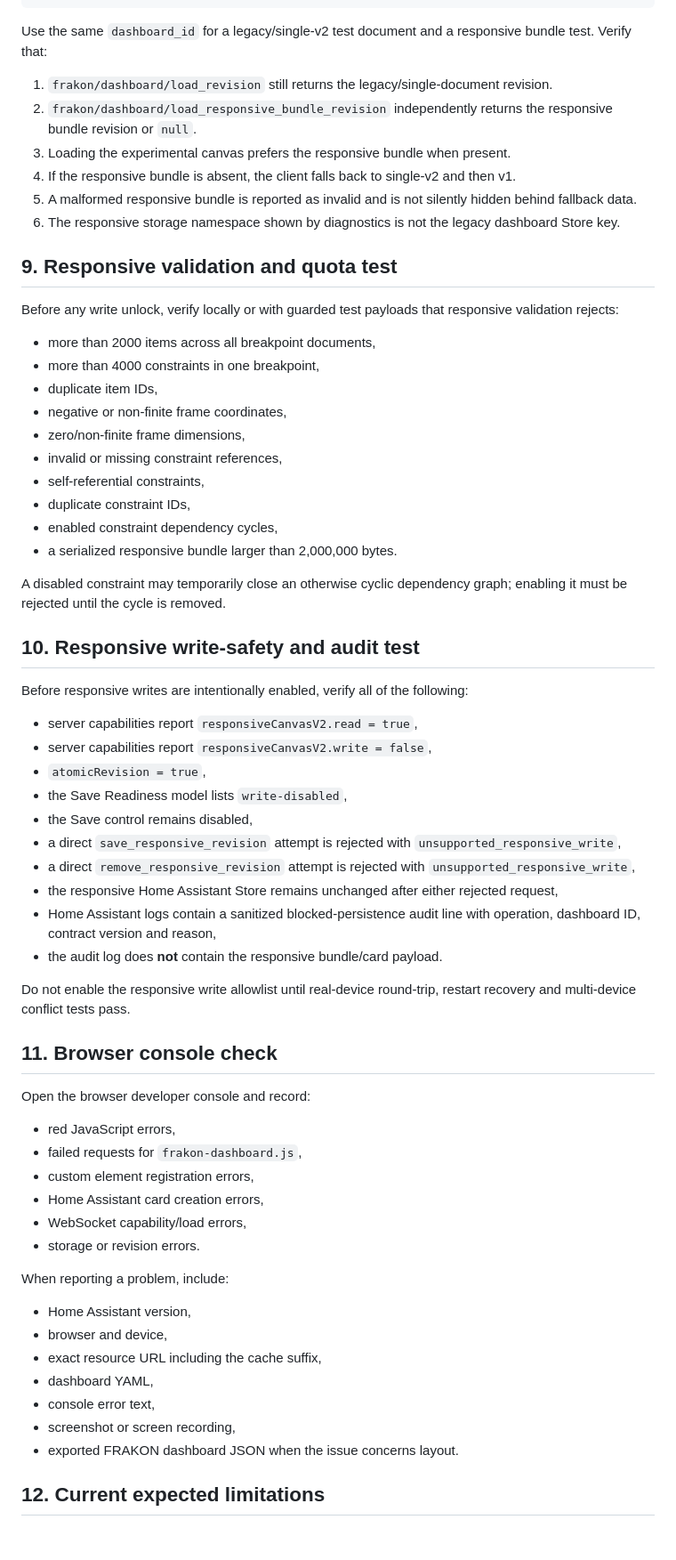
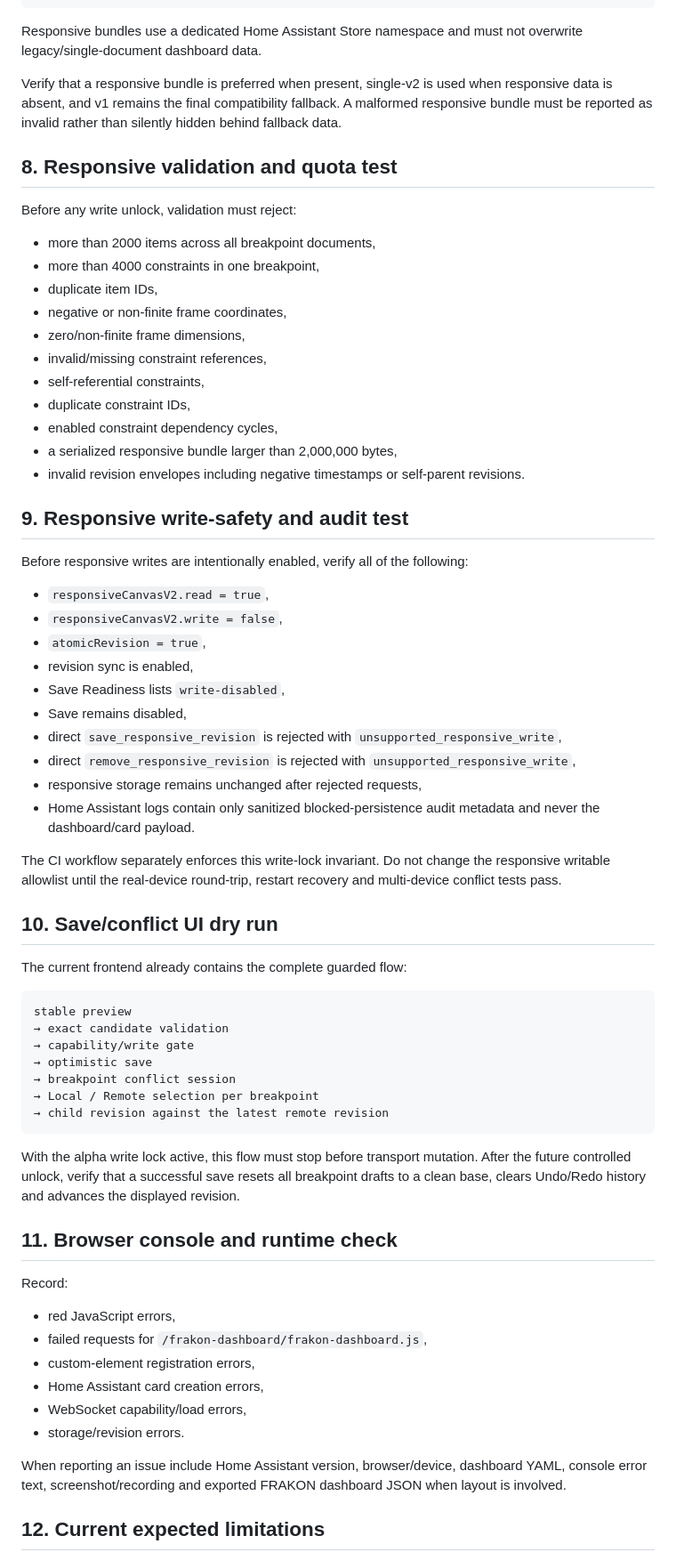
Before and after one commit to Krlesul/frakon-dashboard, a Markdown page: docs/home-assistant-alpha-test.md, the part around one of its changes. Shown at 89% size. Drawn GitHub-style; blank space fills up the shorter version.

````diff
--- a/docs/home-assistant-alpha-test.md
+++ b/docs/home-assistant-alpha-test.md
@@ -179,69 +182,71 @@ saveEndpoint: frakon/dashboard/save_responsive_revision
 removeEndpoint: frakon/dashboard/remove_responsive_revision
 ```
 
-Use the same `dashboard_id` for a legacy/single-v2 test document and a responsive bundle test. Verify that:
+Responsive bundles use a dedicated Home Assistant Store namespace and must not overwrite legacy/single-document dashboard data.
 
-1. `frakon/dashboard/load_revision` still returns the legacy/single-document revision.
-2. `frakon/dashboard/load_responsive_bundle_revision` independently returns the responsive bundle revision or `null`.
-3. Loading the experimental canvas prefers the responsive bundle when present.
-4. If the responsive bundle is absent, the client falls back to single-v2 and then v1.
-5. A malformed responsive bundle is reported as invalid and is not silently hidden behind fallback data.
-6. The responsive storage namespace shown by diagnostics is not the legacy dashboard Store key.
+Verify that a responsive bundle is preferred when present, single-v2 is used when responsive data is absent, and v1 remains the final compatibility fallback. A malformed responsive bundle must be reported as invalid rather than silently hidden behind fallback data.
 
-## 9. Responsive validation and quota test
+## 8. Responsive validation and quota test
 
-Before any write unlock, verify locally or with guarded test payloads that responsive validation rejects:
+Before any write unlock, validation must reject:
 
 - more than 2000 items across all breakpoint documents,
 - more than 4000 constraints in one breakpoint,
 - duplicate item IDs,
 - negative or non-finite frame coordinates,
 - zero/non-finite frame dimensions,
-- invalid or missing constraint references,
+- invalid/missing constraint references,
 - self-referential constraints,
 - duplicate constraint IDs,
 - enabled constraint dependency cycles,
-- a serialized responsive bundle larger than 2,000,000 bytes.
+- a serialized responsive bundle larger than 2,000,000 bytes,
+- invalid revision envelopes including negative timestamps or self-parent revisions.
 
-A disabled constraint may temporarily close an otherwise cyclic dependency graph; enabling it must be rejected until the cycle is removed.
-
-## 10. Responsive write-safety and audit test
+## 9. Responsive write-safety and audit test
 
 Before responsive writes are intentionally enabled, verify all of the following:
 
-- server capabilities report `responsiveCanvasV2.read = true`,
-- server capabilities report `responsiveCanvasV2.write = false`,
+- `responsiveCanvasV2.read = true`,
+- `responsiveCanvasV2.write = false`,
 - `atomicRevision = true`,
-- the Save Readiness model lists `write-disabled`,
-- the Save control remains disabled,
-- a direct `save_responsive_revision` attempt is rejected with `unsupported_responsive_write`,
-- a direct `remove_responsive_revision` attempt is rejected with `unsupported_responsive_write`,
-- the responsive Home Assistant Store remains unchanged after either rejected request,
-- Home Assistant logs contain a sanitized blocked-persistence audit line with operation, dashboard ID, contract version and reason,
-- the audit log does **not** contain the responsive bundle/card payload.
+- revision sync is enabled,
+- Save Readiness lists `write-disabled`,
+- Save remains disabled,
+- direct `save_responsive_revision` is rejected with `unsupported_responsive_write`,
+- direct `remove_responsive_revision` is rejected with `unsupported_responsive_write`,
+- responsive storage remains unchanged after rejected requests,
+- Home Assistant logs contain only sanitized blocked-persistence audit metadata and never the dashboard/card payload.
 
-Do not enable the responsive write allowlist until real-device round-trip, restart recovery and multi-device conflict tests pass.
+The CI workflow separately enforces this write-lock invariant. Do not change the responsive writable allowlist until the real-device round-trip, restart recovery and multi-device conflict tests pass.
 
-## 11. Browser console check
+## 10. Save/conflict UI dry run
 
-Open the browser developer console and record:
+The current frontend already contains the complete guarded flow:
+
+```text
+stable preview
+→ exact candidate validation
+→ capability/write gate
+→ optimistic save
+→ breakpoint conflict session
+→ Local / Remote selection per breakpoint
+→ child revision against the latest remote revision
+```
+
+With the alpha write lock active, this flow must stop before transport mutation. After the future controlled unlock, verify that a successful save resets all breakpoint drafts to a clean base, clears Undo/Redo history and advances the displayed revision.
+
+## 11. Browser console and runtime check
+
+Record:
 
 - red JavaScript errors,
-- failed requests for `frakon-dashboard.js`,
-- custom element registration errors,
+- failed requests for `/frakon-dashboard/frakon-dashboard.js`,
+- custom-element registration errors,
 - Home Assistant card creation errors,
 - WebSocket capability/load errors,
-- storage or revision errors.
+- storage/revision errors.
 
-When reporting a problem, include:
-
-- Home Assistant version,
-- browser and device,
-- exact resource URL including the cache suffix,
-- dashboard YAML,
-- console error text,
-- screenshot or screen recording,
-- exported FRAKON dashboard JSON when the issue concerns layout.
+When reporting an issue include Home Assistant version, browser/device, dashboard YAML, console error text, screenshot/recording and exported FRAKON dashboard JSON when layout is involved.
 
 ## 12. Current expected limitations
 
````
Also changed, not shown: other parts of docs/home-assistant-alpha-test.md (+72 -69 lines).
